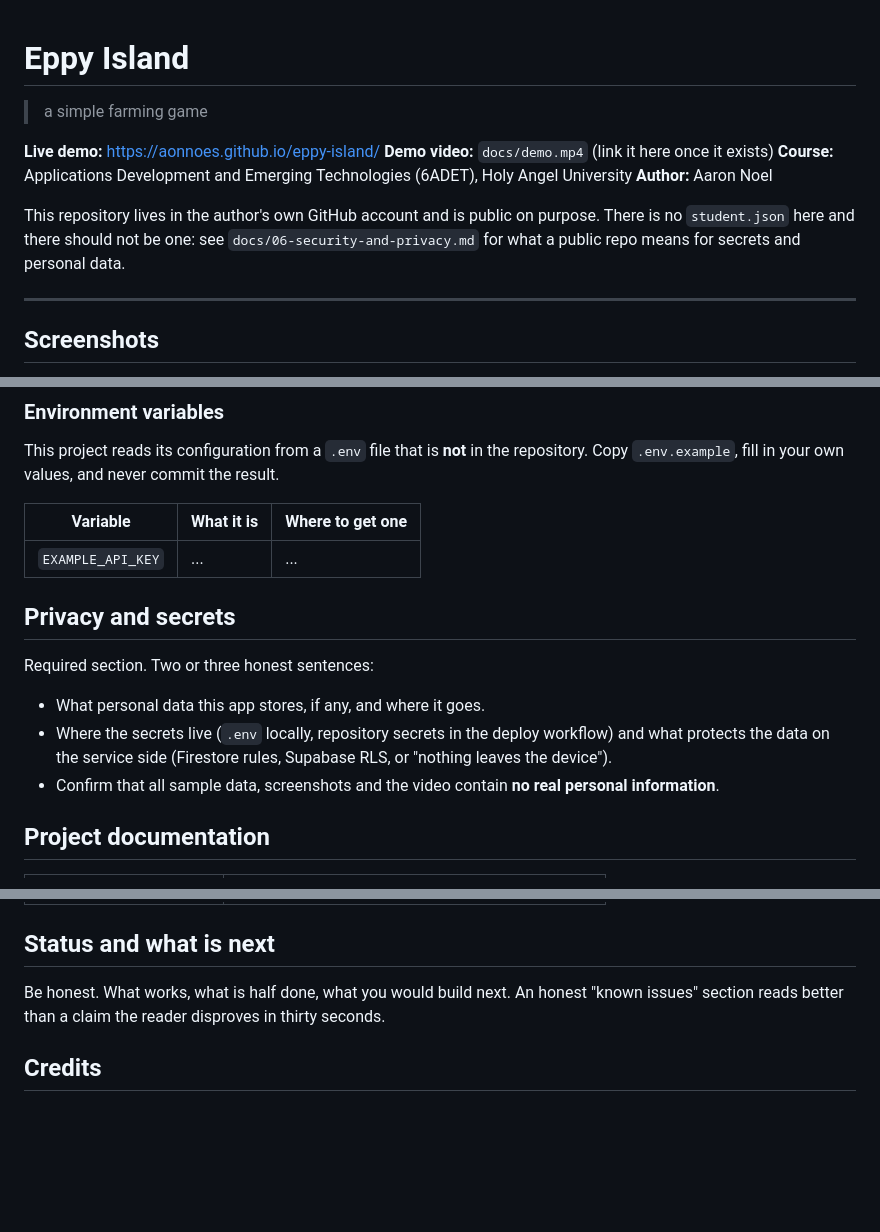
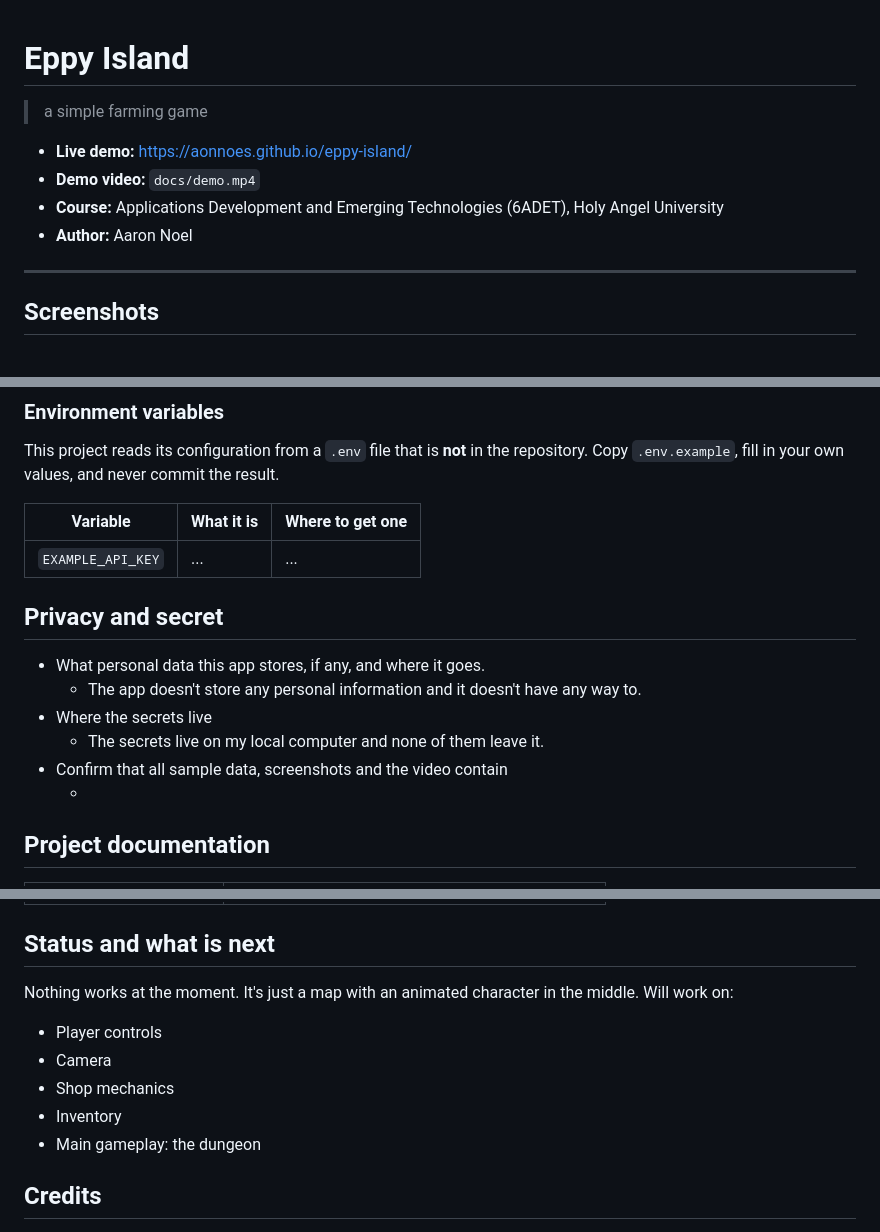
Before and after one commit to Aonnoes/eppy-island, a Markdown page: README.md, 3 parts joined by grey strips. GitHub-like rendering; blank space fills up the shorter version.

Commit message:
Refactor README.md for project details and clarity
Updated README.md to remove placeholder comments and add relevant project information.

```diff
--- a/README.md
+++ b/README.md
@@ -1,24 +1,11 @@
-<!--
-  This is your project's front page. Replace every placeholder below.
-  It is the first thing your instructor and any future employer will read, and
-  the live link in it is how your project gets opened for grading.
-
-  New here? Read START-HERE.md first. Delete this comment when you are done.
--->
-
 # Eppy Island
 
 > a simple farming game
 
-**Live demo:** https://aonnoes.github.io/eppy-island/
-**Demo video:** `docs/demo.mp4` (link it here once it exists)
-**Course:** Applications Development and Emerging Technologies (6ADET), Holy Angel University
-**Author:** Aaron Noel
-
-This repository lives in the author's own GitHub account and is public on
-purpose. There is no `student.json` here and there should not be one: see
-`docs/06-security-and-privacy.md` for what a public repo means for secrets and
-personal data.
+- **Live demo:** https://aonnoes.github.io/eppy-island/
+- **Demo video:** `docs/demo.mp4` <!-- TODO: at the finals submission -->
+- **Course:** Applications Development and Emerging Technologies (6ADET), Holy Angel University
+- **Author:** Aaron Noel
 
 ---
 
@@ -73,16 +61,15 @@ result.
 | --- | --- | --- |
 | `EXAMPLE_API_KEY` | ... | ... |
 
-## Privacy and secrets
 
-Required section. Two or three honest sentences:
+## Privacy and secret
 
 - What personal data this app stores, if any, and where it goes.
-- Where the secrets live (`.env` locally, repository secrets in the deploy
-  workflow) and what protects the data on the service side (Firestore rules,
-  Supabase RLS, or "nothing leaves the device").
-- Confirm that all sample data, screenshots and the video contain **no real
-  personal information**.
+  - The app doesn't store any personal information and it doesn't have any way to.
+- Where the secrets live
+  - The secrets live on my local computer and none of them leave it.
+- Confirm that all sample data, screenshots and the video contain
+  - <!-- TODO: at the final submission -->
 
 ## Project documentation
 
@@ -98,9 +86,12 @@ Required section. Two or three honest sentences:
 
 ## Status and what is next
 
-Be honest. What works, what is half done, what you would build next. An honest
-"known issues" section reads better than a claim the reader disproves in thirty
-seconds.
+Nothing works at the moment. It's just a map with an animated character in the middle. Will work on:
+- Player controls
+- Camera
+- Shop mechanics
+- Inventory
+- Main gameplay: the dungeon
 
 ## Credits
 
```
Also changed, not shown: other parts of README.md (+9 -6 lines).
